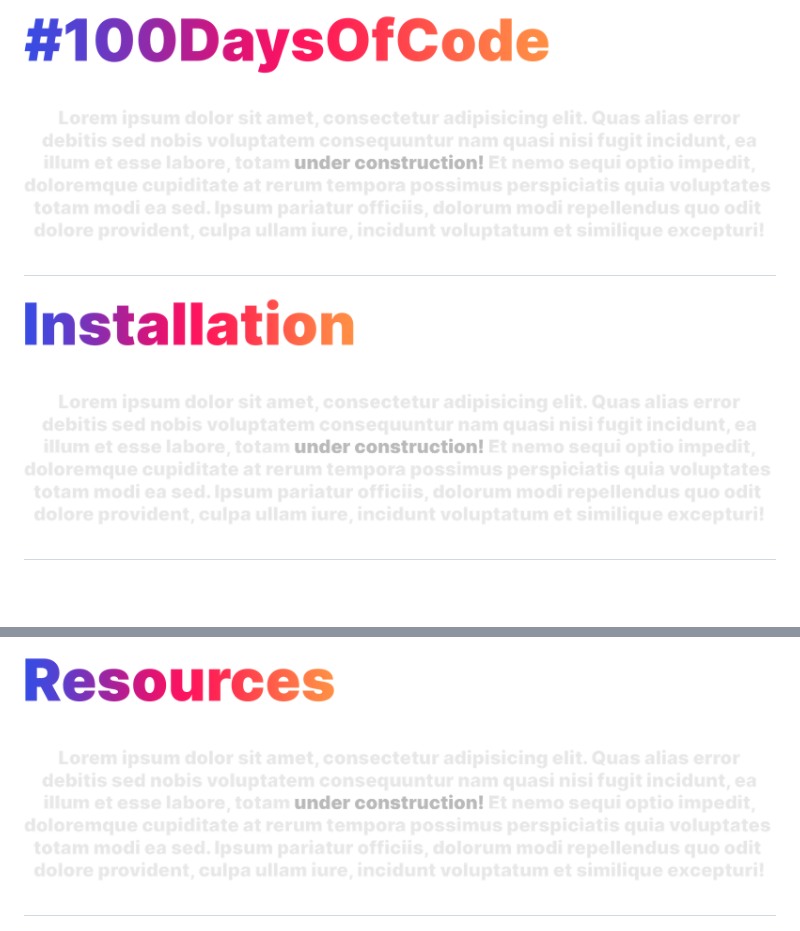
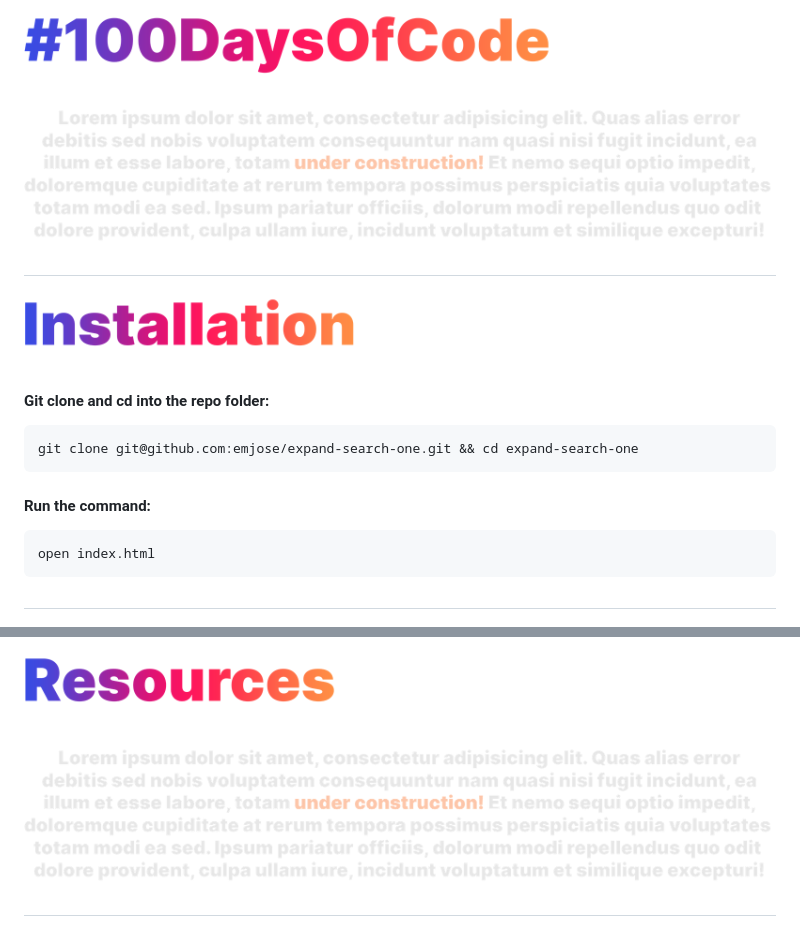
Before and after one commit to emjose/expand-search-one, a Markdown page: README.md, 2 parts joined by grey strips. GitHub-like rendering; pictures changed too: Assets/lorem-text.png; blank space fills up the shorter version.

Commit message:
installation

````diff
--- a/README.md
+++ b/README.md
@@ -41,7 +41,14 @@
 
 <a href=#table-of-contents>![Installation](Assets/inter-installation.png)</a>
 
-<a href=#installation>![under construction](Assets/lorem-text.png)</a>
+#### Git clone and cd into the repo folder:
+```
+git clone git@github.com:emjose/expand-search-one.git && cd expand-search-one
+```
+#### Run the command:
+```
+open index.html
+```
 
 #
 
````
Also changed, not shown: other parts of README.md (+1 -1 lines), Assets/lorem-demo.png (added).
